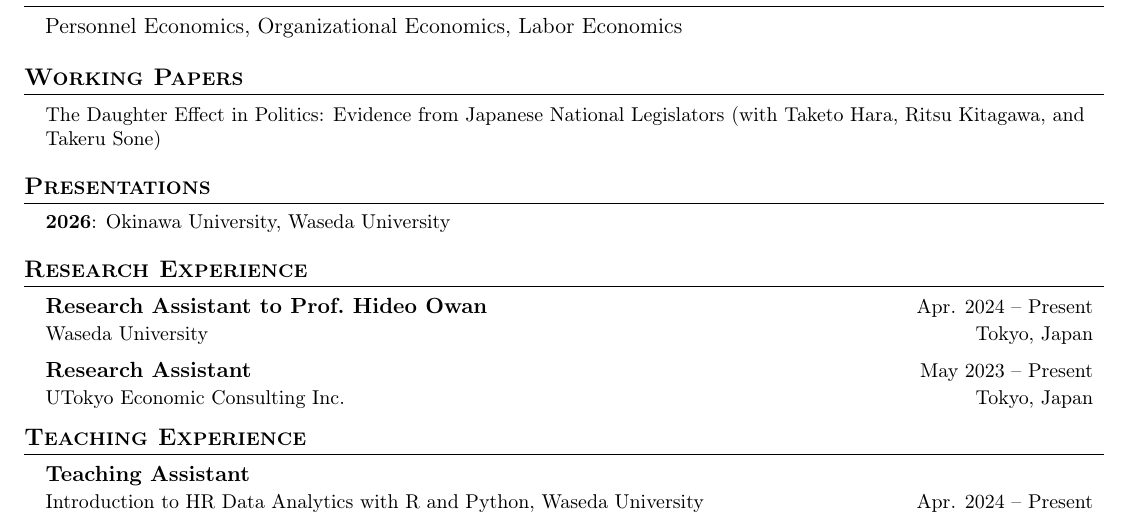
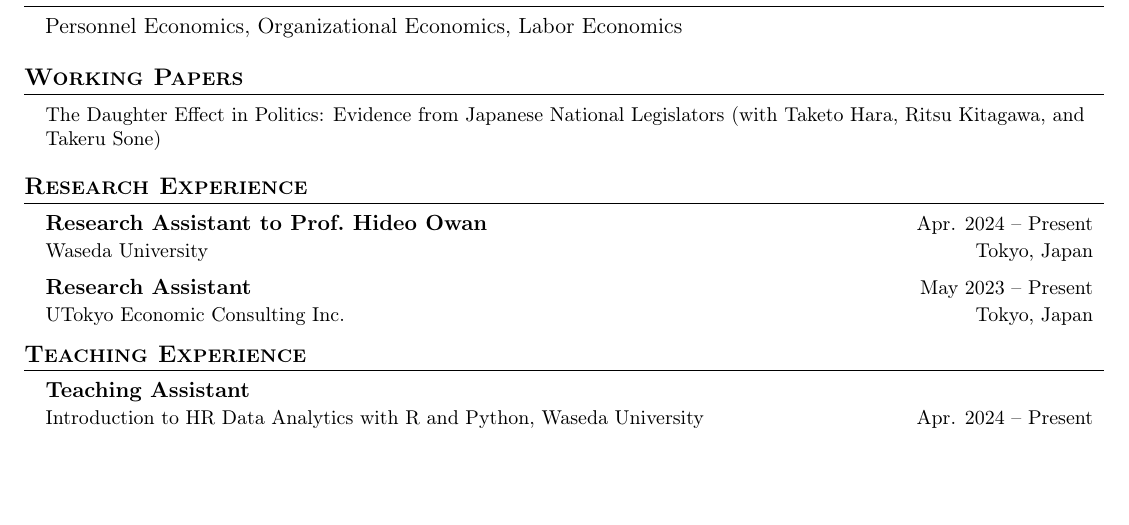
Before and after one commit to kensuke64/kensuke64.github.io, a LaTeX CV (cv.tex): part of the page, cut so that both start at the same text, the shorter picture padded with empty space. Compiled offline with pdfLaTeX.

Commit message:
CV: drop the Presentations section
Keep the CV concise and let activities.html carry the full presentation
list. Neither current venue is an invited seminar or a conference
presentation, so the section is commented out rather than deleted; restore
it once 東労研 / AASLE entries land.

Co-Authored-By: Claude Opus 5 (1M context) <noreply@anthropic.com>

```diff
--- a/cv.tex
+++ b/cv.tex
@@ -165,11 +165,12 @@
 %       \resumePublication{Ranking Japanese Firms Using Revealed Preference (with Ritsu Kitagawa)}
 %     \resumeSubHeadingListEnd
 
-%-----------Conference Presentations-----------
-\section{Presentations}
-    \resumeSubHeadingListStart
-      \resumeConferencePresentation{2026}{Okinawa University, Waseda University}
-    \resumeSubHeadingListEnd
+%-----------Presentations (hidden — restore once invited seminars or conference
+% presentations accumulate; the full list lives on activities.html)-----------
+% \section{Presentations}
+%     \resumeSubHeadingListStart
+%       \resumeConferencePresentation{2026}{Okinawa University, Waseda University}
+%     \resumeSubHeadingListEnd
 
 %-----------RESEARCH EXPERIENCE-----------
 \section{Research Experience}
```
Also changed, not shown: assets/cv.pdf, 1 other file.
